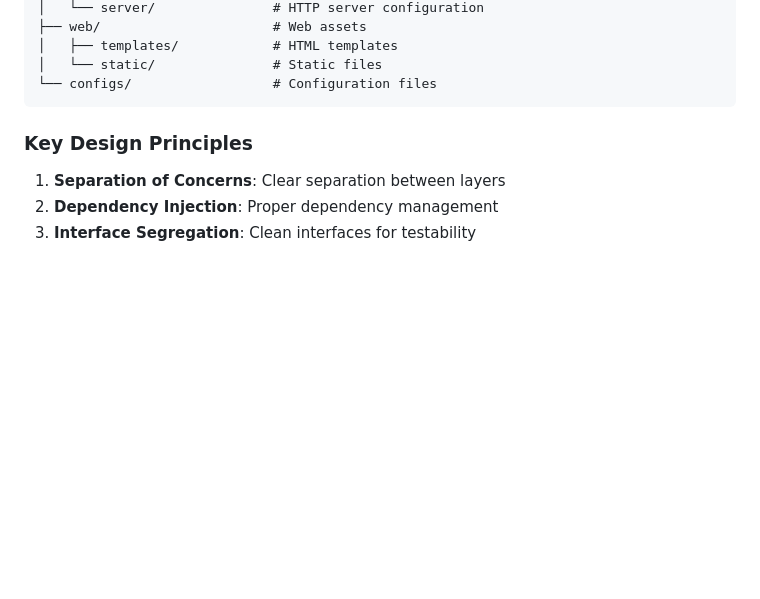
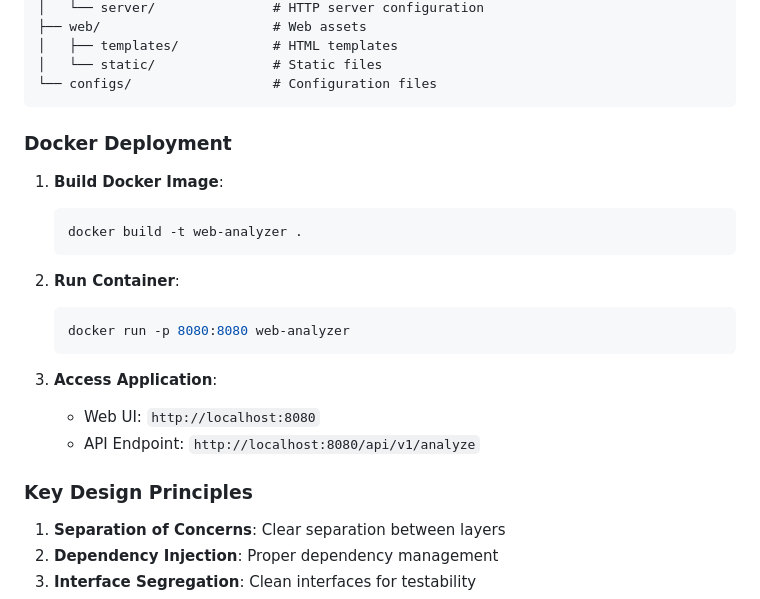
Before and after one commit to tmatheesha/web-app-analyzer-golang, a Markdown page: README.md, the part around the change. Drawn GitHub-style; blank space fills up the shorter version.

Commit message:
added running steps in the ReadMe

````diff
--- a/README.md
+++ b/README.md
@@ -20,6 +20,22 @@ WebLinkAnalyzer/
 │   └── static/               # Static files
 └── configs/                  # Configuration files
 ```
+
+### Docker Deployment
+1. **Build Docker Image**:
+   ```bash
+   docker build -t web-analyzer .
+   ```
+
+2. **Run Container**:
+   ```bash
+   docker run -p 8080:8080 web-analyzer
+   ```
+
+3. **Access Application**:
+   - Web UI: `http://localhost:8080`
+   - API Endpoint: `http://localhost:8080/api/v1/analyze`
+
 
 ### Key Design Principles
 1. **Separation of Concerns**: Clear separation between layers
````
